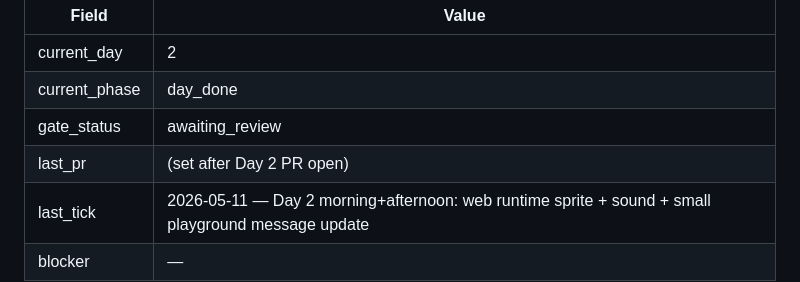
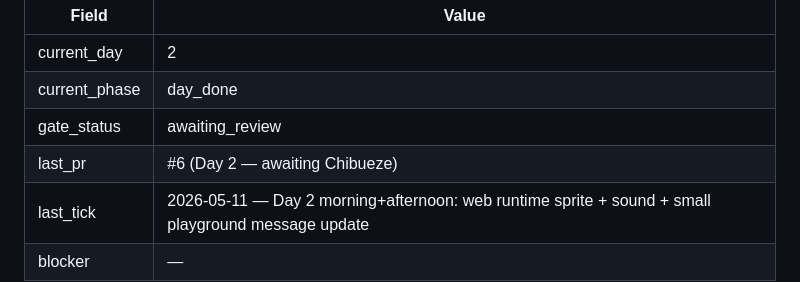
Before and after one commit to gb-lang/gbasic, a Markdown page: progress-tracker.md, the part around the change. Drawn GitHub-style.

Commit message:
chore(tracker): record Day 2 PR #6

```diff
--- a/progress-tracker.md
+++ b/progress-tracker.md
@@ -11,7 +11,7 @@
 | current_day | 2 |
 | current_phase | day_done |
 | gate_status | awaiting_review |
-| last_pr | (set after Day 2 PR open) |
+| last_pr | #6 (Day 2 — awaiting Chibueze) |
 | last_tick | 2026-05-11 — Day 2 morning+afternoon: web runtime sprite + sound + small playground message update |
 | blocker | — |
 
```
